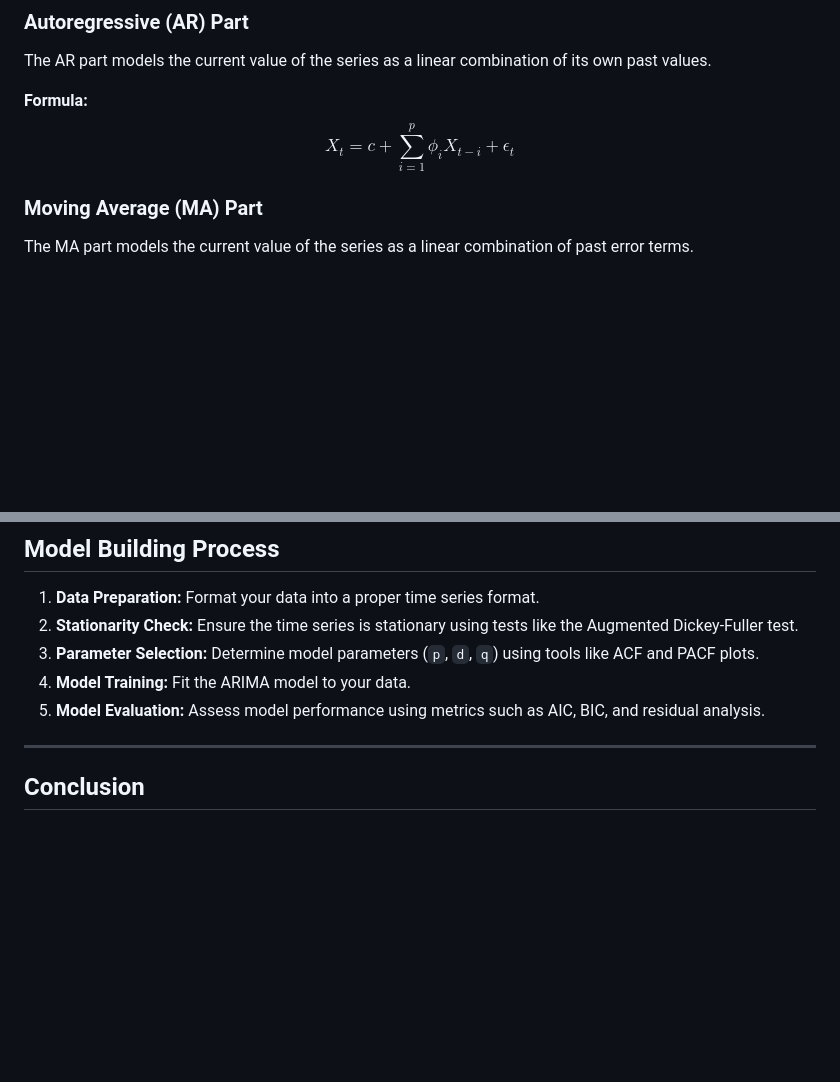
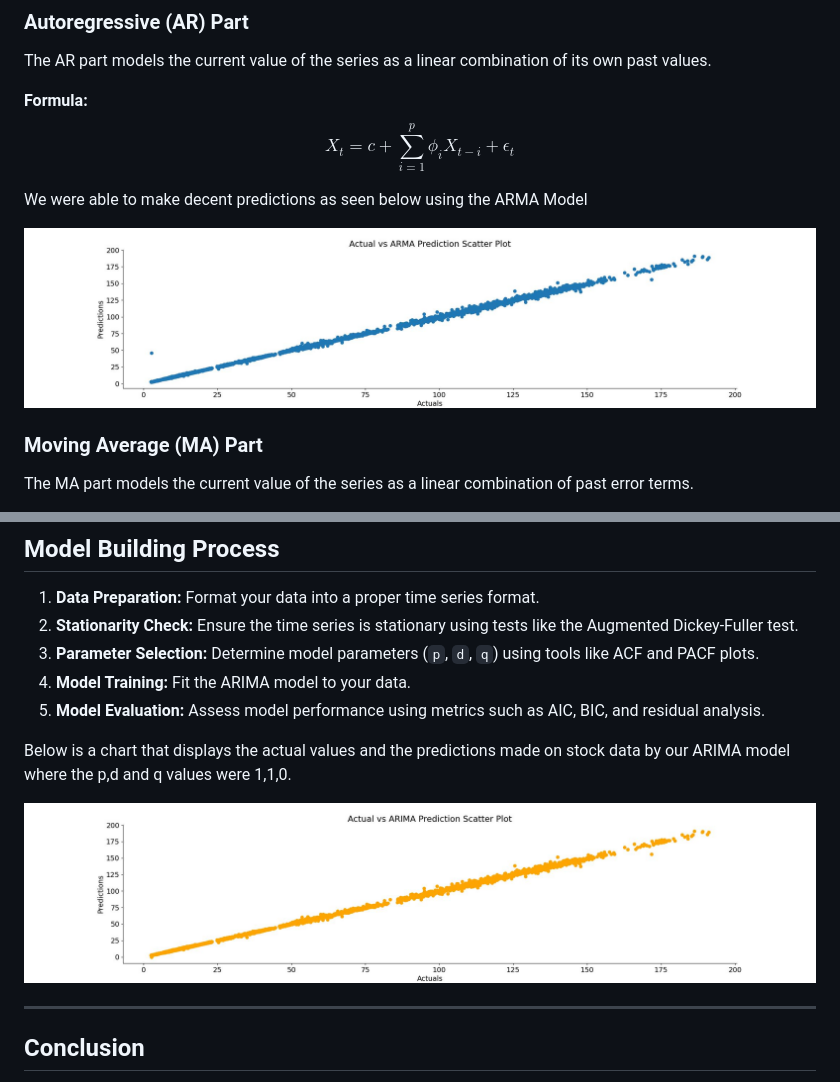
Before and after one commit to dakshbhatnagar/projects, a Markdown page: arima/README.md, 2 parts joined by grey strips. Drawn GitHub-style; pictures changed too: arima/ARIMA.jpg (added), arima/armna.jpg (added); blank space fills up the shorter version.

Commit message:
Add Charts to README and fit ARIMA

```diff
--- a/arima/README.md
+++ b/arima/README.md
@@ -49,6 +49,11 @@ The AR part models the current value of the series as a linear combination of it
 **Formula:**
 $$ X_t = c + \sum_{i=1}^{p} \phi_i X_{t-i} + \epsilon_t $$
 
+We were able to make decent predictions as seen below using the ARMA Model
+
+![ARMA Model](armna.jpg)
+
+
 
 ### Moving Average (MA) Part
 
@@ -77,6 +82,11 @@ The integrated part involves differencing the time series data to make it statio
 4. **Model Training:** Fit the ARIMA model to your data.
 5. **Model Evaluation:** Assess model performance using metrics such as AIC, BIC, and residual analysis.
 
+Below is a chart that displays the actual values and the predictions made on stock data by our ARIMA model where the p,d and q values were 1,1,0.
+
+![ARMA Model](ARIMA.jpg)
+
+
 ---
 
 ## Conclusion
```
Also changed, not shown: 1 other file.
